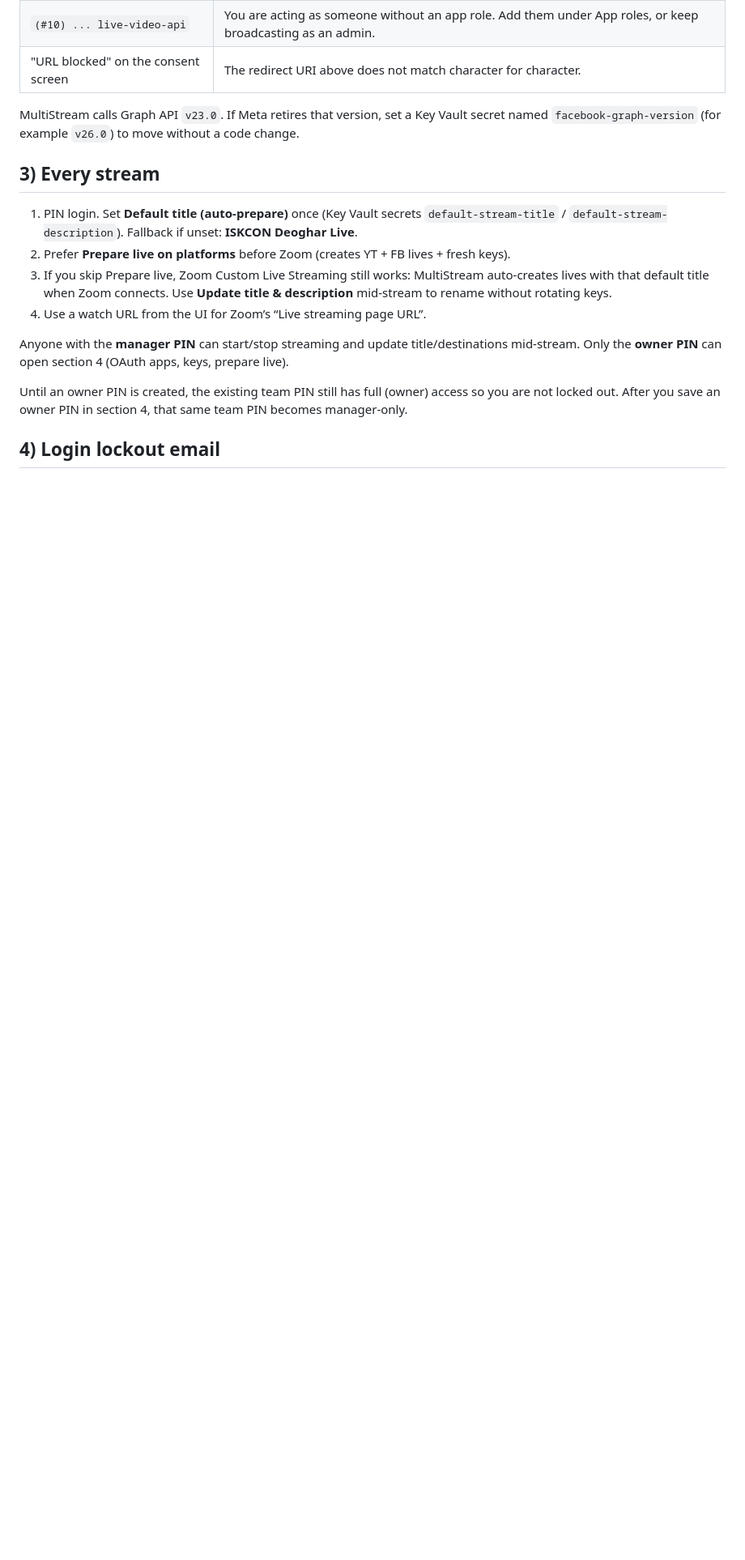
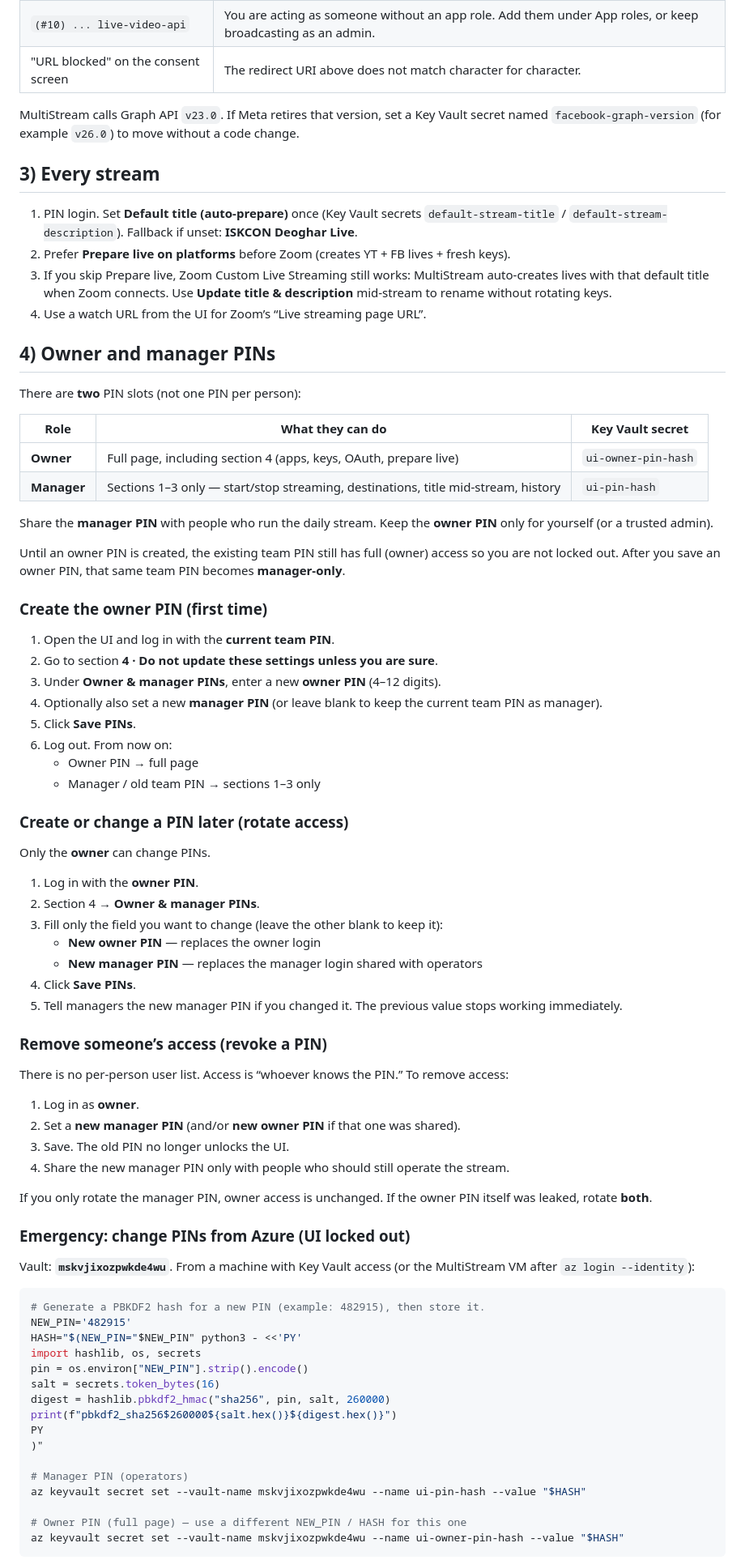
Before and after one commit to sundaragopesvaradas-jps/MultiStreamCustom, a Markdown page: docs/OAUTH_SETUP.md, the part around one of its changes. Shown at 81% size. Rendered like a GitHub page; blank space fills up the shorter version.

Commit message:
Document owner/manager PIN create and revoke steps
Explain how to create the owner PIN, rotate either PIN from the UI, revoke
access by changing the shared manager PIN, and recover via Key Vault if locked out.

````diff
--- a/docs/OAUTH_SETUP.md
+++ b/docs/OAUTH_SETUP.md
@@ -104,11 +104,73 @@ named `facebook-graph-version` (for example `v26.0`) to move without a code chan
    to rename without rotating keys.
 4. Use a watch URL from the UI for Zoom’s “Live streaming page URL”.
 
-Anyone with the **manager PIN** can start/stop streaming and update title/destinations
-mid-stream. Only the **owner PIN** can open section 4 (OAuth apps, keys, prepare live).
+## 4) Owner and manager PINs
 
-Until an owner PIN is created, the existing team PIN still has full (owner) access so
-you are not locked out. After you save an owner PIN in section 4, that same team PIN
-becomes manager-only.
+There are **two** PIN slots (not one PIN per person):
 
-## 4) Login lockout email
+| Role | What they can do | Key Vault secret |
+| --- | --- | --- |
+| **Owner** | Full page, including section 4 (apps, keys, OAuth, prepare live) | `ui-owner-pin-hash` |
+| **Manager** | Sections 1–3 only — start/stop streaming, destinations, title mid-stream, history | `ui-pin-hash` |
+
+Share the **manager PIN** with people who run the daily stream. Keep the **owner PIN** only for yourself (or a trusted admin).
+
+Until an owner PIN is created, the existing team PIN still has full (owner) access so you are not locked out. After you save an owner PIN, that same team PIN becomes **manager-only**.
+
+### Create the owner PIN (first time)
+
+1. Open the UI and log in with the **current team PIN**.
+2. Go to section **4 · Do not update these settings unless you are sure**.
+3. Under **Owner & manager PINs**, enter a new **owner PIN** (4–12 digits).
+4. Optionally also set a new **manager PIN** (or leave blank to keep the current team PIN as manager).
+5. Click **Save PINs**.
+6. Log out. From now on:
+   - Owner PIN → full page
+   - Manager / old team PIN → sections 1–3 only
+
+### Create or change a PIN later (rotate access)
+
+Only the **owner** can change PINs.
+
+1. Log in with the **owner PIN**.
+2. Section 4 → **Owner & manager PINs**.
+3. Fill only the field you want to change (leave the other blank to keep it):
+   - **New owner PIN** — replaces the owner login
+   - **New manager PIN** — replaces the manager login shared with operators
+4. Click **Save PINs**.
+5. Tell managers the new manager PIN if you changed it. The previous value stops working immediately.
+
+### Remove someone’s access (revoke a PIN)
+
+There is no per-person user list. Access is “whoever knows the PIN.” To remove access:
+
+1. Log in as **owner**.
+2. Set a **new manager PIN** (and/or **new owner PIN** if that one was shared).
+3. Save. The old PIN no longer unlocks the UI.
+4. Share the new manager PIN only with people who should still operate the stream.
+
+If you only rotate the manager PIN, owner access is unchanged. If the owner PIN itself was leaked, rotate **both**.
+
+### Emergency: change PINs from Azure (UI locked out)
+
+Vault: **`mskvjixozpwkde4wu`**. From a machine with Key Vault access (or the MultiStream VM after `az login --identity`):
+
+```bash
+# Generate a PBKDF2 hash for a new PIN (example: 482915), then store it.
+NEW_PIN='482915'
+HASH="$(NEW_PIN="$NEW_PIN" python3 - <<'PY'
+import hashlib, os, secrets
+pin = os.environ["NEW_PIN"].strip().encode()
+salt = secrets.token_bytes(16)
+digest = hashlib.pbkdf2_hmac("sha256", pin, salt, 260000)
+print(f"pbkdf2_sha256$260000${salt.hex()}${digest.hex()}")
+PY
+)"
+
+# Manager PIN (operators)
+az keyvault secret set --vault-name mskvjixozpwkde4wu --name ui-pin-hash --value "$HASH"
+
+# Owner PIN (full page) — use a different NEW_PIN / HASH for this one
+az keyvault secret set --vault-name mskvjixozpwkde4wu --name ui-owner-pin-hash --value "$HASH"
+```
+
````
Also changed, not shown: other parts of docs/OAUTH_SETUP.md (+10 -0 lines), README.md (+1 -1 lines).
